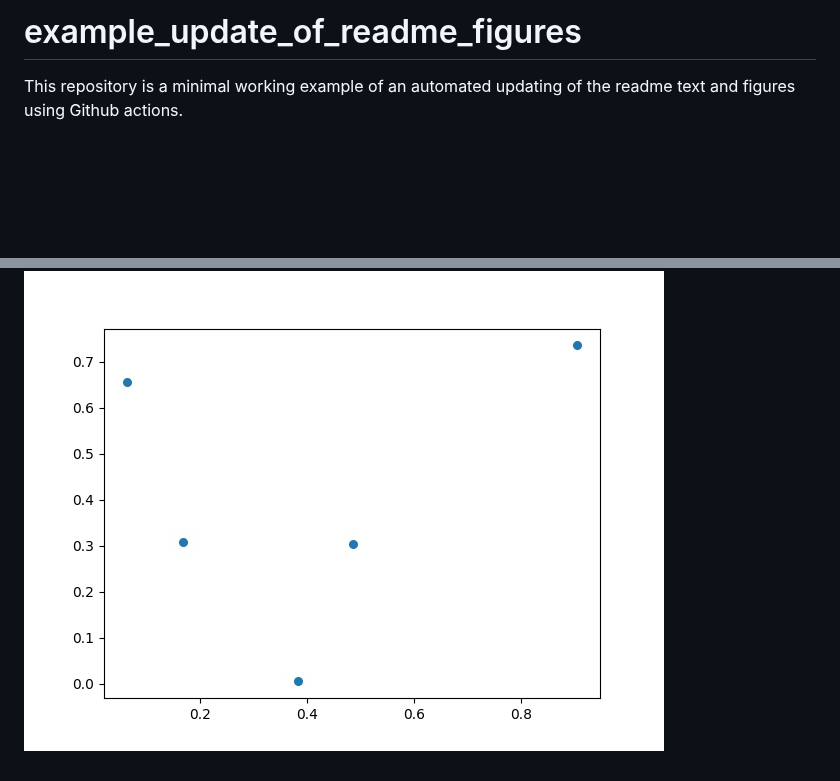
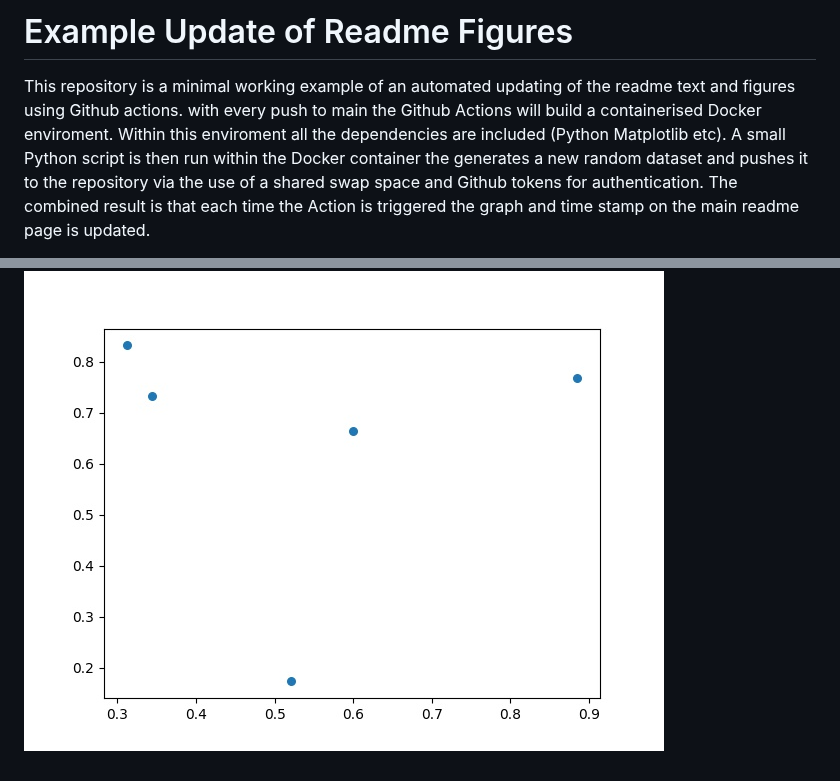
Before and after one commit to Shimwell/example_update_of_readme_figures, a Markdown page: README.md, 2 parts joined by grey strips. GitHub-like rendering; pictures changed too: new_figure.jpg; blank space fills up the shorter version.

```diff
--- a/README.md
+++ b/README.md
@@ -1,6 +1,15 @@
-# example_update_of_readme_figures
+# Example Update of Readme Figures
 
 This repository is a minimal working example of an automated
 updating of the readme text and figures using Github actions.
+with every push to main the Github Actions will build a
+containerised Docker enviroment. Within this enviroment all
+the dependencies are included (Python Matplotlib etc).
+A small Python script is then run within the Docker container
+the generates a new random dataset and pushes it to the repository
+via the use of a shared swap space and Github tokens for authentication.
+The combined result is that each time the Action is triggered
+the graph and time stamp on the main readme page is updated.
+
 
 simulation date 10/24/20 day month year
```
Also changed, not shown: other parts of README.md (+1 -1 lines).
